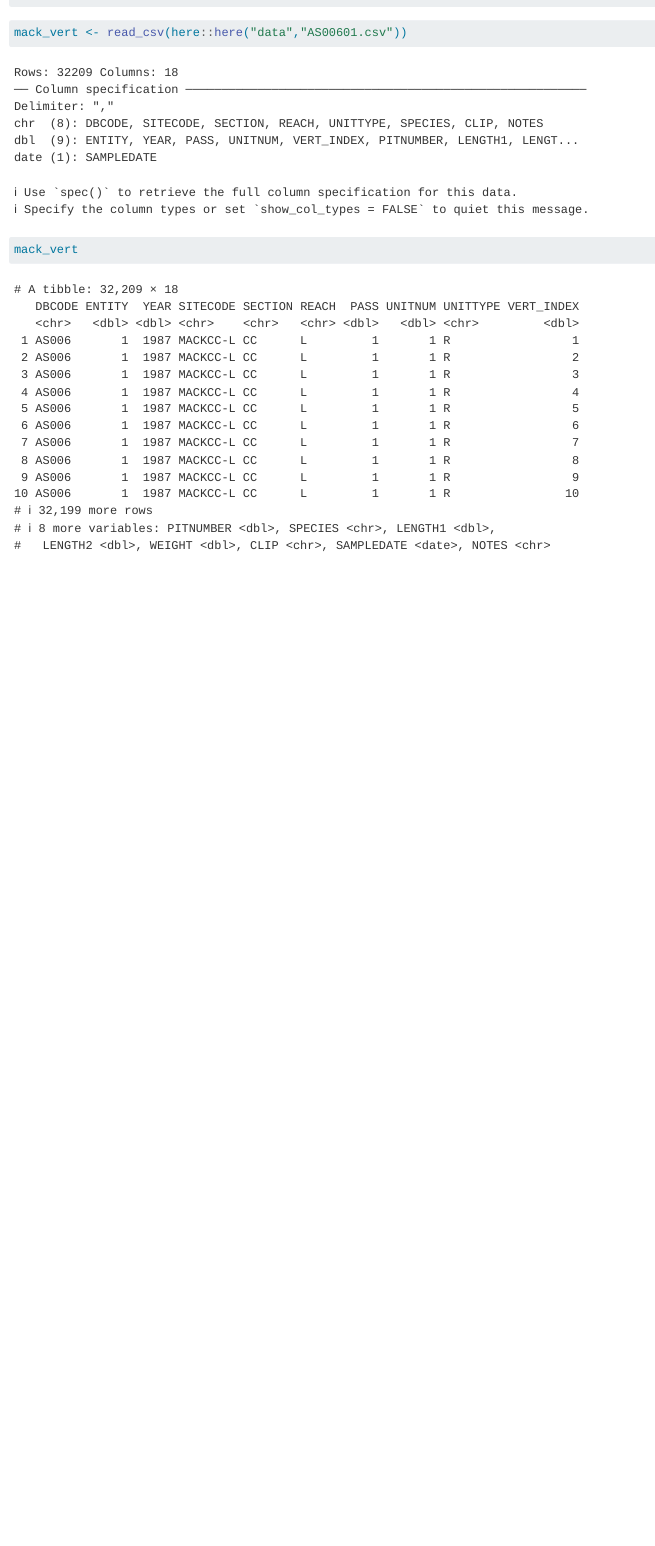
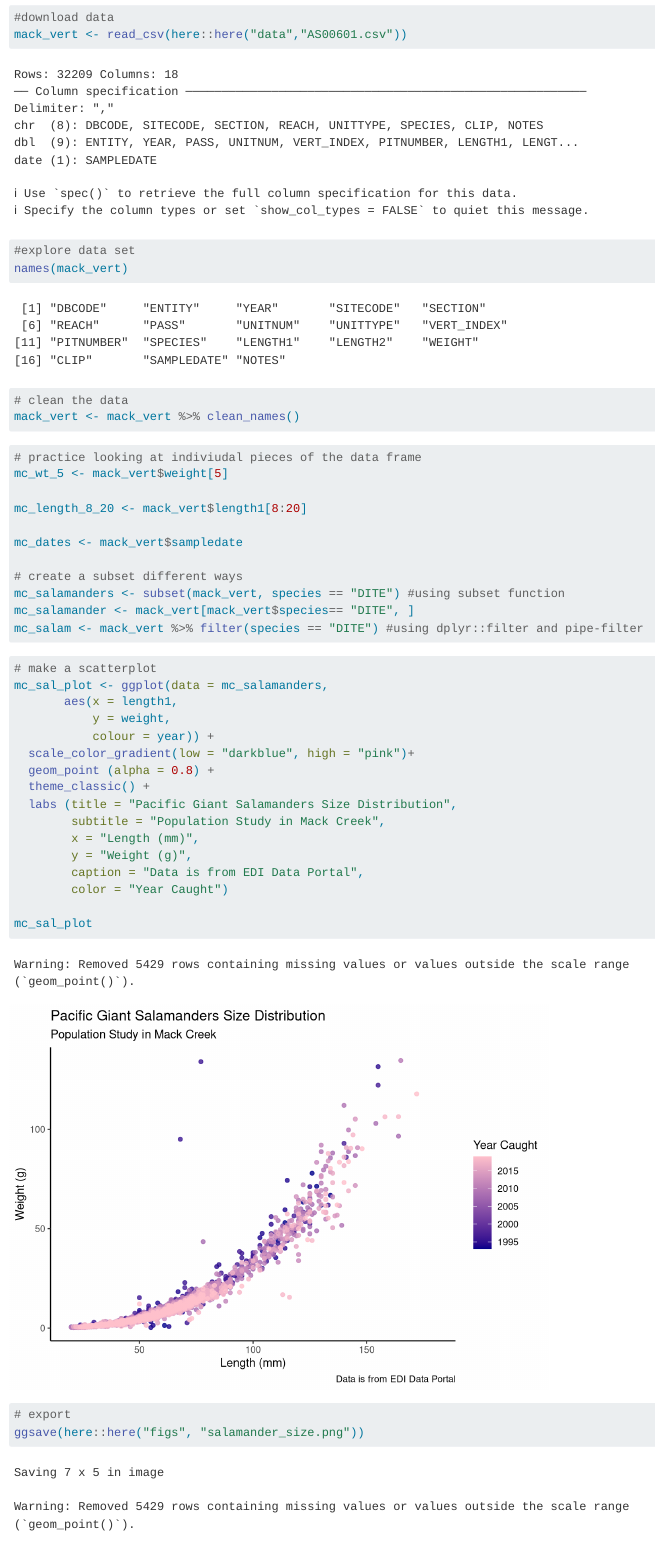
Before and after one commit to meganhessel/eds221_day2_activity, a Quarto document (docs/Wild_data.qmd): the page in a window 1100 px wide, from 230 px down before the commit and from 270 px down after it, so that both start at the same text. Rendered offline with R 4.5, knitr and Pandoc in place of Quarto, with nearby package versions; column names are cleaned by a stand-in for the janitor package.

Commit message:
cleaned up qmd

````diff
--- a/docs/Wild_data.qmd
+++ b/docs/Wild_data.qmd
@@ -16,6 +17,51 @@ library(janitor)
 ```
 
 ```{r}
+#download data
 mack_vert <- read_csv(here::here("data","AS00601.csv"))
-mack_vert
+
+#explore data set
+names(mack_vert)
+
+# clean the data
+mack_vert <- mack_vert %>% clean_names()
 ```
+
+```{r}
+# practice looking at indiviudal pieces of the data frame
+mc_wt_5 <- mack_vert$weight[5]
+
+mc_length_8_20 <- mack_vert$length1[8:20]
+
+mc_dates <- mack_vert$sampledate
+
+# create a subset different ways
+mc_salamanders <- subset(mack_vert, species == "DITE") #using subset function
+mc_salamander <- mack_vert[mack_vert$species== "DITE", ]
+mc_salam <- mack_vert %>% filter(species == "DITE") #using dplyr::filter and pipe-filter
+```
+
+```{r}
+# make a scatterplot
+mc_sal_plot <- ggplot(data = mc_salamanders,
+       aes(x = length1,
+           y = weight,
+           colour = year)) +
+  scale_color_gradient(low = "darkblue", high = "pink")+
+  geom_point (alpha = 0.8) +
+  theme_classic() +
+  labs (title = "Pacific Giant Salamanders Size Distribution",
+        subtitle = "Population Study in Mack Creek",
+        x = "Length (mm)",
+        y = "Weight (g)",
+        caption = "Data is from EDI Data Portal",
+        color = "Year Caught")
+
+mc_sal_plot
+
+# export
+ggsave(here::here("figs", "salamander_size.png"))
+
+```
+
+```{r}
````
Also changed, not shown: docs/r_data_types.qmd (+2 -0 lines), figs/cutthroat_size.png, figs/salamander_size.png, docs/Wild_data.qmd (25 more changed lines), 3 other files.
